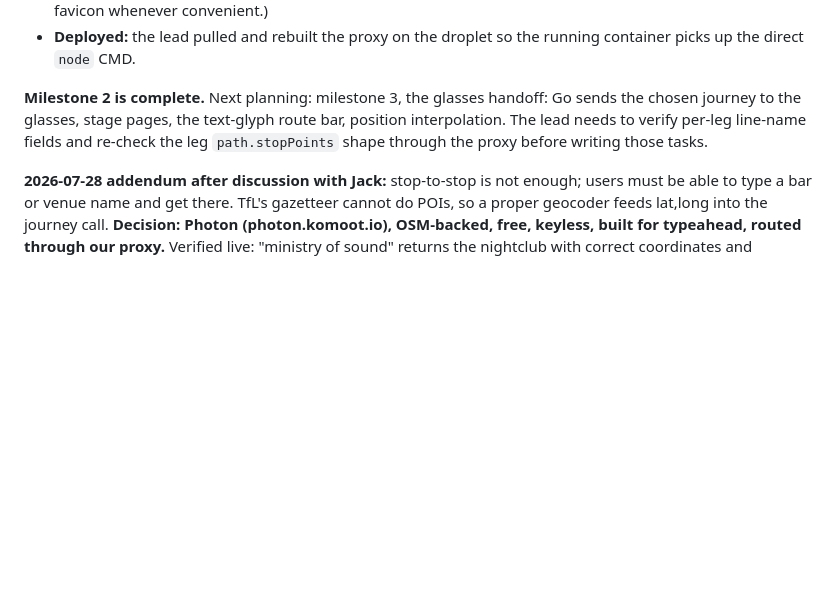
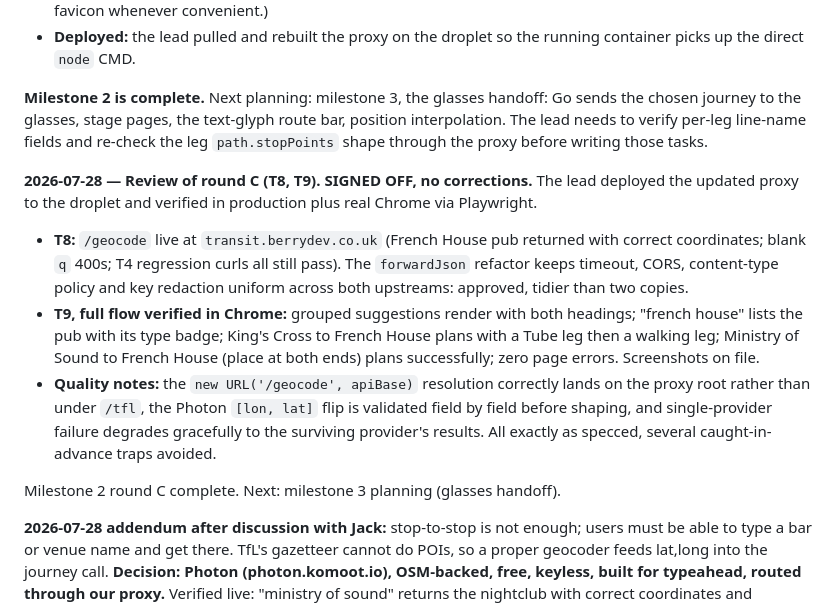
Before and after one commit to Jack-Berry/London-Transit-HUD, a Markdown page: SYNC.md, the part around the change. Drawn GitHub-style; blank space fills up the shorter version.

Commit message:
Review: round C signed off, /geocode deployed and verified in production
Co-Authored-By: Claude Fable 5 <noreply@anthropic.com>

```diff
--- a/SYNC.md
+++ b/SYNC.md
@@ -533,6 +533,14 @@ T5 (deploy) proceeds now.
 
 **Milestone 2 is complete.** Next planning: milestone 3, the glasses handoff: Go sends the chosen journey to the glasses, stage pages, the text-glyph route bar, position interpolation. The lead needs to verify per-leg line-name fields and re-check the leg `path.stopPoints` shape through the proxy before writing those tasks.
 
+**2026-07-28 — Review of round C (T8, T9). SIGNED OFF, no corrections.** The lead deployed the updated proxy to the droplet and verified in production plus real Chrome via Playwright.
+
+- **T8:** `/geocode` live at `transit.berrydev.co.uk` (French House pub returned with correct coordinates; blank `q` 400s; T4 regression curls all still pass). The `forwardJson` refactor keeps timeout, CORS, content-type policy and key redaction uniform across both upstreams: approved, tidier than two copies.
+- **T9, full flow verified in Chrome:** grouped suggestions render with both headings; "french house" lists the pub with its type badge; King's Cross to French House plans with a Tube leg then a walking leg; Ministry of Sound to French House (place at both ends) plans successfully; zero page errors. Screenshots on file.
+- **Quality notes:** the `new URL('/geocode', apiBase)` resolution correctly lands on the proxy root rather than under `/tfl`, the Photon `[lon, lat]` flip is validated field by field before shaping, and single-provider failure degrades gracefully to the surviving provider's results. All exactly as specced, several caught-in-advance traps avoided.
+
+Milestone 2 round C complete. Next: milestone 3 planning (glasses handoff).
+
 **2026-07-28 addendum after discussion with Jack:** stop-to-stop is not enough; users must be able to type a bar or venue name and get there. TfL's gazetteer cannot do POIs, so a proper geocoder feeds lat,long into the journey call. **Decision: Photon (photon.komoot.io), OSM-backed, free, keyless, built for typeahead, routed through our proxy.** Verified live: "ministry of sound" returns the nightclub with correct coordinates and postcode; "french house soho" returns the pub. Nominatim's public instance is ruled out because its usage policy prohibits autocomplete-style traffic; Mapbox is the paid fallback if Photon's quality or availability disappoints, and the proxy indirection means swapping upstream later without touching the client. Tasked as milestone 2 round C below.
 
 **2026-07-28 — Jack asked whether we need another API for nearest-stop-to-destination. Answer: no for planning (verified live).** TfL Journey Planner accepts raw `lat,long` (and postcodes) as either journey end: given Soho coordinates it resolved the address, picked Tottenham Court Road as the boarding station itself, and returned the walking leg (`walking | 55 FRITH STREET, LONDON -> Tottenham Court Road Underground Station`). So door-to-door planning, "use current location", and the walk pages all come free from the existing `Journey/JourneyResults` endpoint with no new API. Two related notes for later milestones: (1) arbitrary place-name destinations (e.g. "Tate Modern") would use TfL's free-text journey lookup, whose HTTP 300 disambiguation options (with `parameterValue` lat,longs and match quality) can serve as a place picker: same endpoint, already allowlisted; (2) an explicit nearest-stop query for en-route GPS checks in M4 would be `StopPoint?lat=&lon=&radius=`, a path shape not currently allowlisted in the proxy, one line to add when needed.
```
